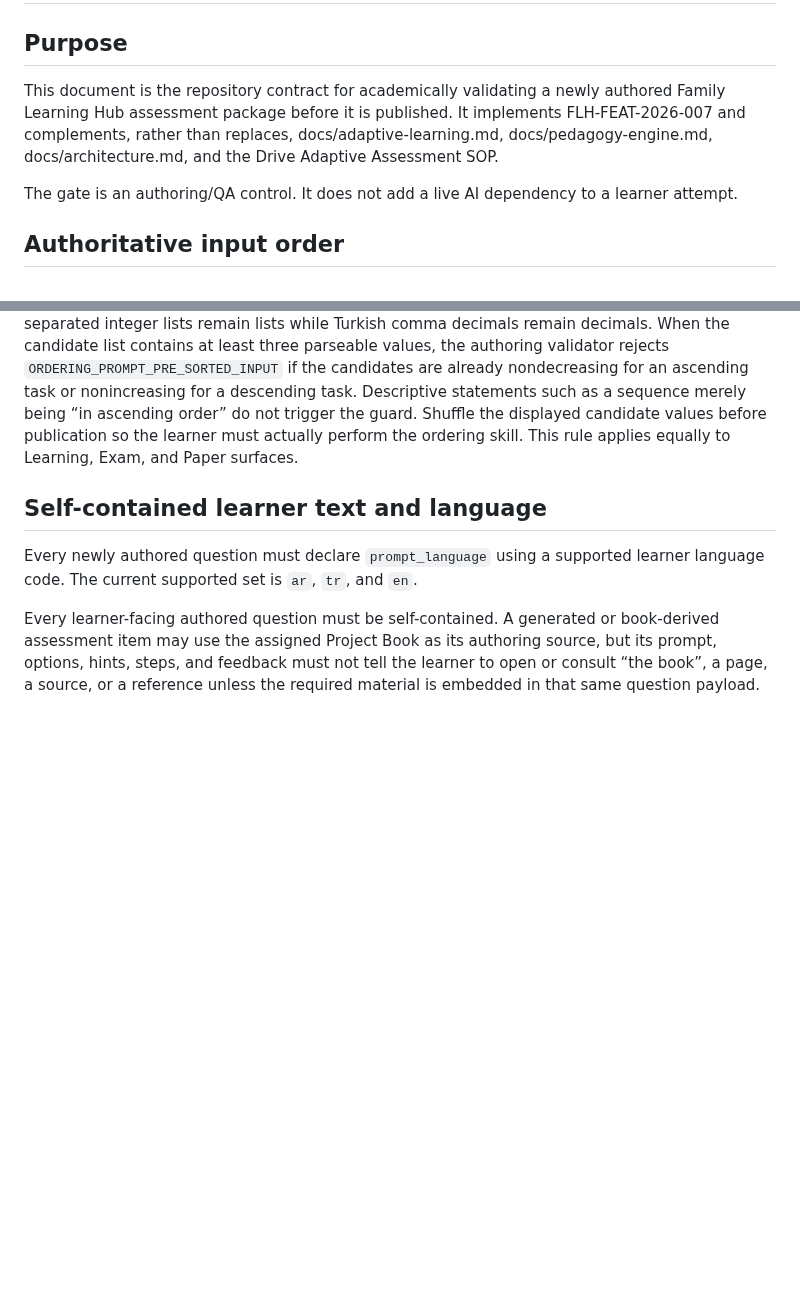
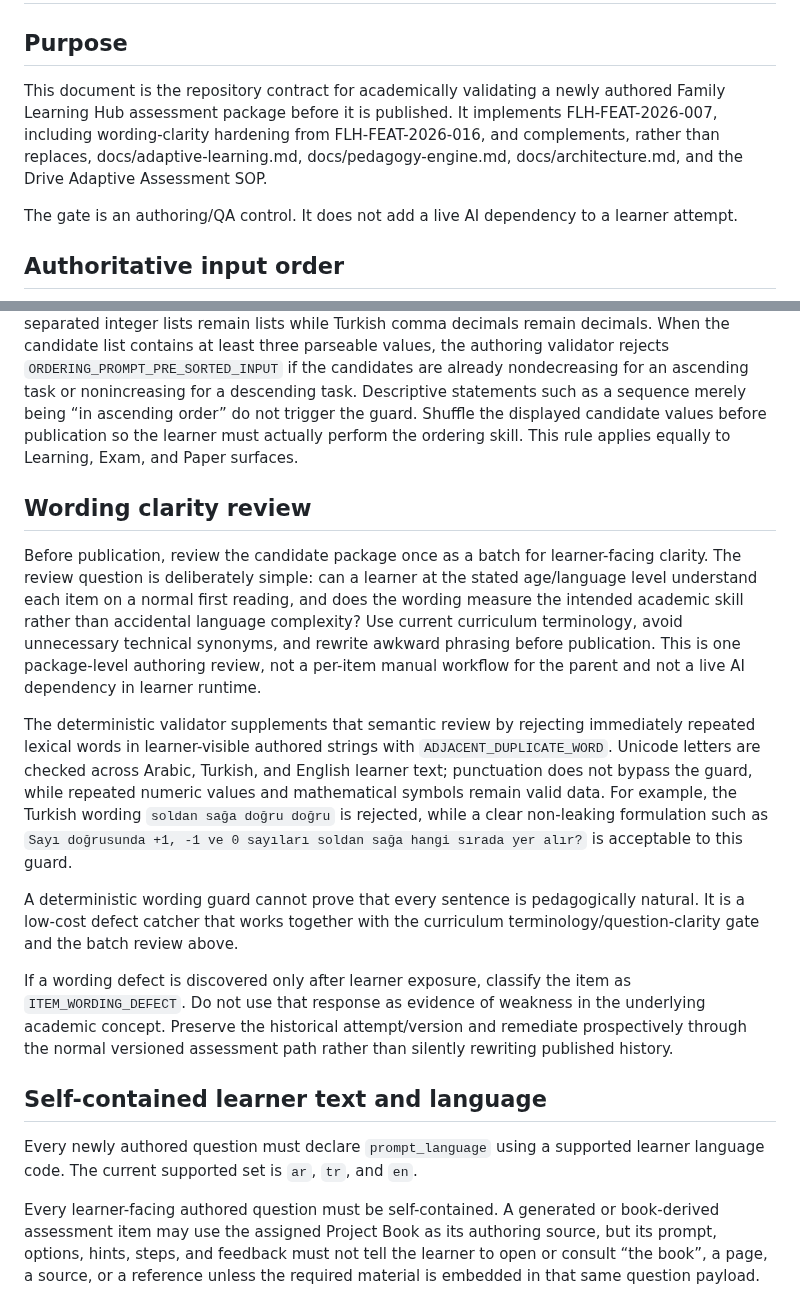
Before and after one commit to FadiAboAlward/family-learning-hub, a Markdown page: docs/academic-content-quality.md, 2 parts joined by grey strips. Drawn GitHub-style; blank space fills up the shorter version.

Commit message:
docs: harden wording clarity contract

```diff
--- a/docs/academic-content-quality.md
+++ b/docs/academic-content-quality.md
@@ -2,7 +2,7 @@
 
 ## Purpose
 
-This document is the repository contract for academically validating a newly authored Family Learning Hub assessment package before it is published. It implements FLH-FEAT-2026-007 and complements, rather than replaces, docs/adaptive-learning.md, docs/pedagogy-engine.md, docs/architecture.md, and the Drive Adaptive Assessment SOP.
+This document is the repository contract for academically validating a newly authored Family Learning Hub assessment package before it is published. It implements FLH-FEAT-2026-007, including wording-clarity hardening from FLH-FEAT-2026-016, and complements, rather than replaces, docs/adaptive-learning.md, docs/pedagogy-engine.md, docs/architecture.md, and the Drive Adaptive Assessment SOP.
 
 The gate is an authoring/QA control. It does not add a live AI dependency to a learner attempt.
 
@@ -93,6 +93,16 @@ The deterministic gate cannot prove every semantic property of a distractor. It
 
 Ordering questions must not disclose the requested order through the input itself. For supported Arabic, Turkish, and English prompts, the guard first requires explicit ordering intent, then isolates the contiguous candidate-number list instead of treating unrelated contextual numerals as values to order. Numeric tokenization follows learner-language conventions so compact English comma-separated integer lists remain lists while Turkish comma decimals remain decimals. When the candidate list contains at least three parseable values, the authoring validator rejects `ORDERING_PROMPT_PRE_SORTED_INPUT` if the candidates are already nondecreasing for an ascending task or nonincreasing for a descending task. Descriptive statements such as a sequence merely being “in ascending order” do not trigger the guard. Shuffle the displayed candidate values before publication so the learner must actually perform the ordering skill. This rule applies equally to Learning, Exam, and Paper surfaces.
 
+## Wording clarity review
+
+Before publication, review the candidate package once as a batch for learner-facing clarity. The review question is deliberately simple: can a learner at the stated age/language level understand each item on a normal first reading, and does the wording measure the intended academic skill rather than accidental language complexity? Use current curriculum terminology, avoid unnecessary technical synonyms, and rewrite awkward phrasing before publication. This is one package-level authoring review, not a per-item manual workflow for the parent and not a live AI dependency in learner runtime.
+
+The deterministic validator supplements that semantic review by rejecting immediately repeated lexical words in learner-visible authored strings with `ADJACENT_DUPLICATE_WORD`. Unicode letters are checked across Arabic, Turkish, and English learner text; punctuation does not bypass the guard, while repeated numeric values and mathematical symbols remain valid data. For example, the Turkish wording `soldan sağa doğru doğru` is rejected, while a clear non-leaking formulation such as `Sayı doğrusunda +1, -1 ve 0 sayıları soldan sağa hangi sırada yer alır?` is acceptable to this guard.
+
+A deterministic wording guard cannot prove that every sentence is pedagogically natural. It is a low-cost defect catcher that works together with the curriculum terminology/question-clarity gate and the batch review above.
+
+If a wording defect is discovered only after learner exposure, classify the item as `ITEM_WORDING_DEFECT`. Do not use that response as evidence of weakness in the underlying academic concept. Preserve the historical attempt/version and remediate prospectively through the normal versioned assessment path rather than silently rewriting published history.
+
 ## Self-contained learner text and language
 
 Every newly authored question must declare `prompt_language` using a supported learner language code. The current supported set is `ar`, `tr`, and `en`.
```
